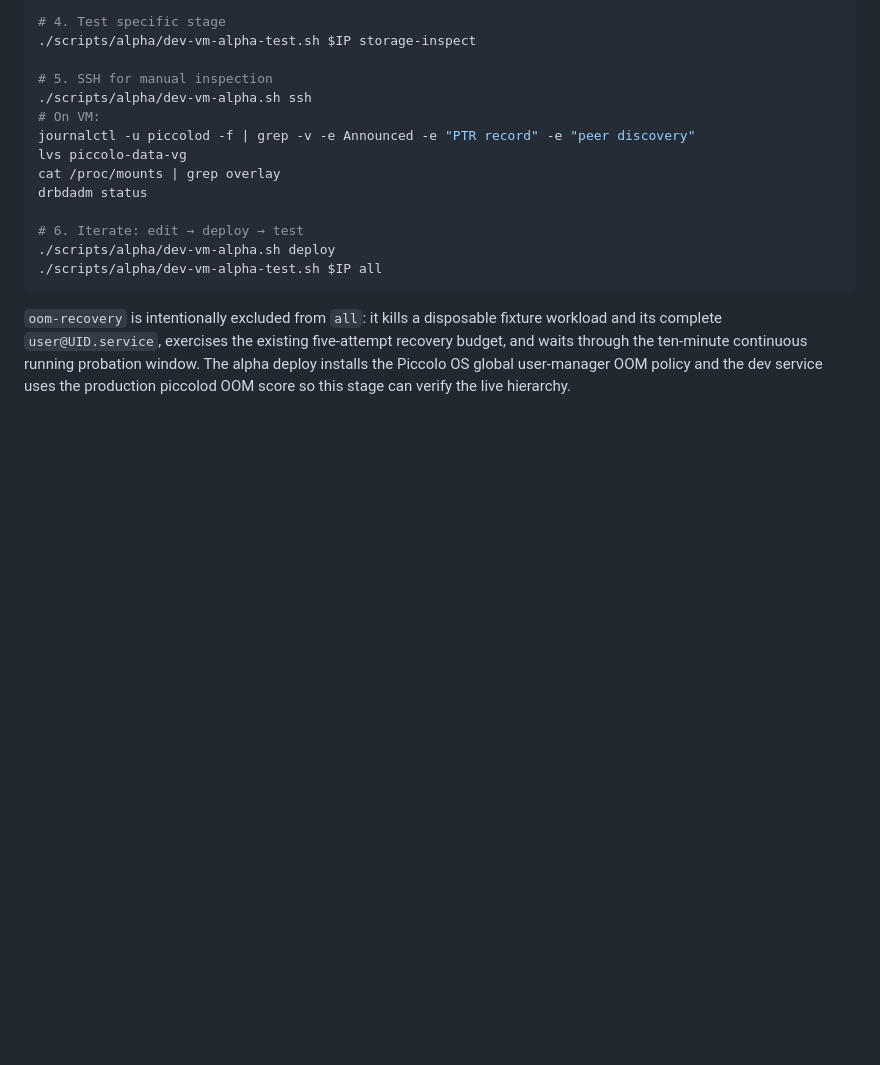
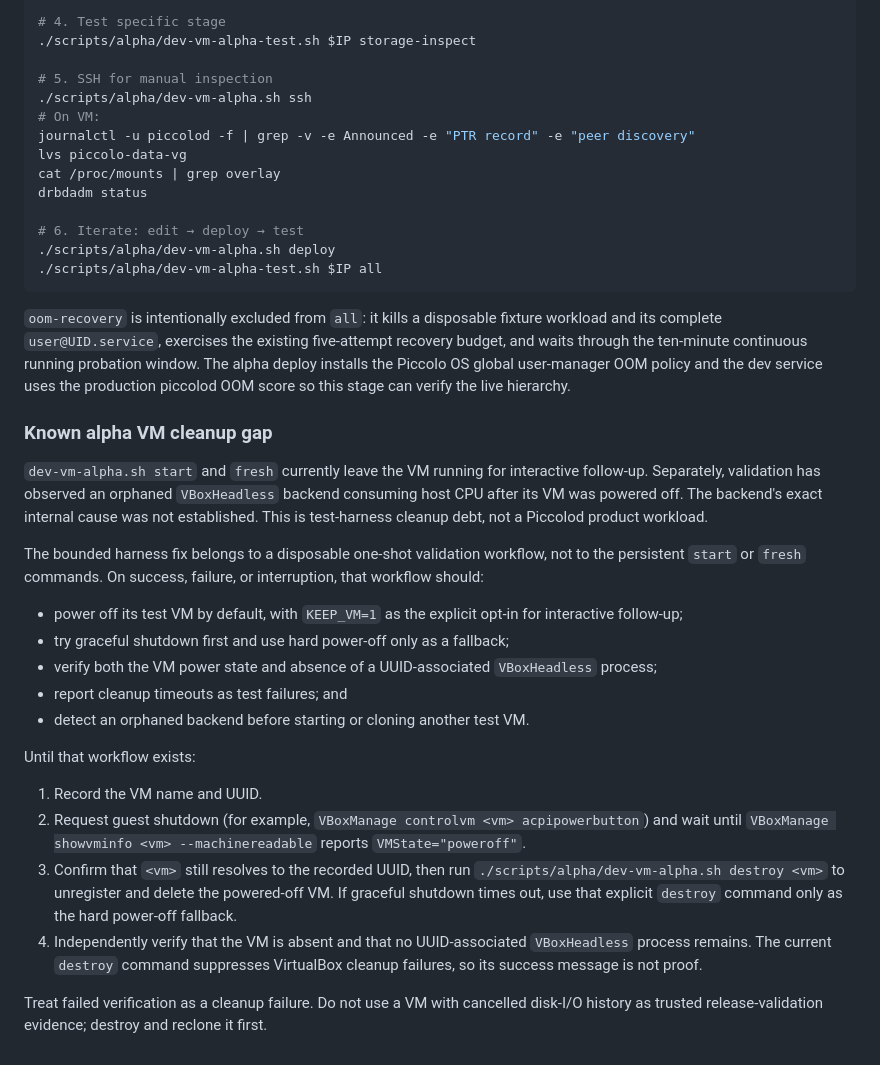
Before and after one commit to AtDexters-Lab/piccolod, a Markdown page: scripts/README.md, the part around the change. Drawn GitHub-style; blank space fills up the shorter version.

Commit message:
docs: record alpha VM cleanup gap
Separate observed orphan behavior, future disposable-runner cleanup, and safe interim operator verification.

```diff
--- a/scripts/README.md
+++ b/scripts/README.md
@@ -148,3 +148,42 @@ five-attempt recovery budget, and waits through the ten-minute continuous
 running probation window. The alpha deploy installs the Piccolo OS global
 user-manager OOM policy and the dev service uses the production piccolod OOM
 score so this stage can verify the live hierarchy.
+
+### Known alpha VM cleanup gap
+
+`dev-vm-alpha.sh start` and `fresh` currently leave the VM running for
+interactive follow-up. Separately, validation has observed an orphaned
+`VBoxHeadless` backend consuming host CPU after its VM was powered off. The
+backend's exact internal cause was not established. This is test-harness
+cleanup debt, not a Piccolod product workload.
+
+The bounded harness fix belongs to a disposable one-shot validation workflow,
+not to the persistent `start` or `fresh` commands. On success, failure, or
+interruption, that workflow should:
+
+- power off its test VM by default, with `KEEP_VM=1` as the explicit opt-in for
+  interactive follow-up;
+- try graceful shutdown first and use hard power-off only as a fallback;
+- verify both the VM power state and absence of a UUID-associated
+  `VBoxHeadless` process;
+- report cleanup timeouts as test failures; and
+- detect an orphaned backend before starting or cloning another test VM.
+
+Until that workflow exists:
+
+1. Record the VM name and UUID.
+2. Request guest shutdown (for example,
+   `VBoxManage controlvm <vm> acpipowerbutton`) and wait until
+   `VBoxManage showvminfo <vm> --machinereadable` reports
+   `VMState="poweroff"`.
+3. Confirm that `<vm>` still resolves to the recorded UUID, then run
+   `./scripts/alpha/dev-vm-alpha.sh destroy <vm>` to unregister and delete the
+   powered-off VM. If graceful shutdown times out, use that explicit `destroy`
+   command only as the hard power-off fallback.
+4. Independently verify that the VM is absent and that no UUID-associated
+   `VBoxHeadless` process remains. The current `destroy` command suppresses
+   VirtualBox cleanup failures, so its success message is not proof.
+
+Treat failed verification as a cleanup failure. Do not use a VM with cancelled
+disk-I/O history as trusted release-validation evidence; destroy and reclone it
+first.
```
